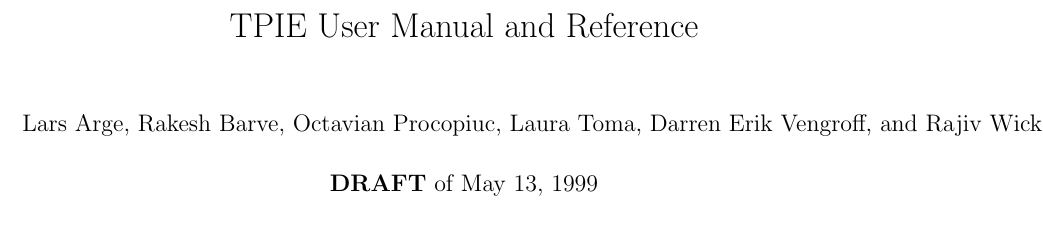
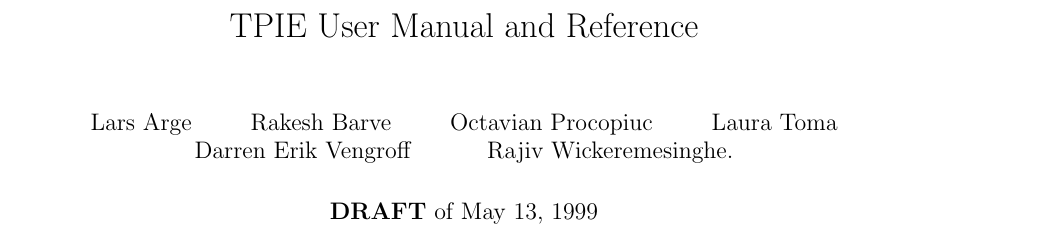
Before and after one commit to thomasmoelhave/tpie, a LaTeX book (tpie/doc/tpie.tex): part of page 1 of 102, cut so that both start at the same text. Compiled offline with pdfLaTeX; a LaTeX package or settings file that is missing is left out.

Commit message:
debugged author list
git-svn-id: http://svn.daimi.au.dk/svn/tpie/trunk@392 669acd26-ddd2-4139-9e68-486997aa639d

```diff
--- a/tpie/doc/tpie.tex
+++ b/tpie/doc/tpie.tex
@@ -36,8 +36,9 @@
 \begin{document}
 
 \title{TPIE User Manual and Reference}
-\author{Lars Arge, Rakesh Barve, Octavian Procopiuc, Laura Toma,
-        Darren Erik Vengroff, and Rajiv Wickeremesinghe.}
+\author{Lars Arge \and Rakesh Barve \and Octavian Procopiuc \and Laura
+Toma\and
+        Darren Erik Vengroff \and Rajiv Wickeremesinghe.}
 \date{{\bf DRAFT} of \today}
 
 \maketitle
```
Also changed, not shown: tpie/doc/tpie.tex (2 more changed lines).
